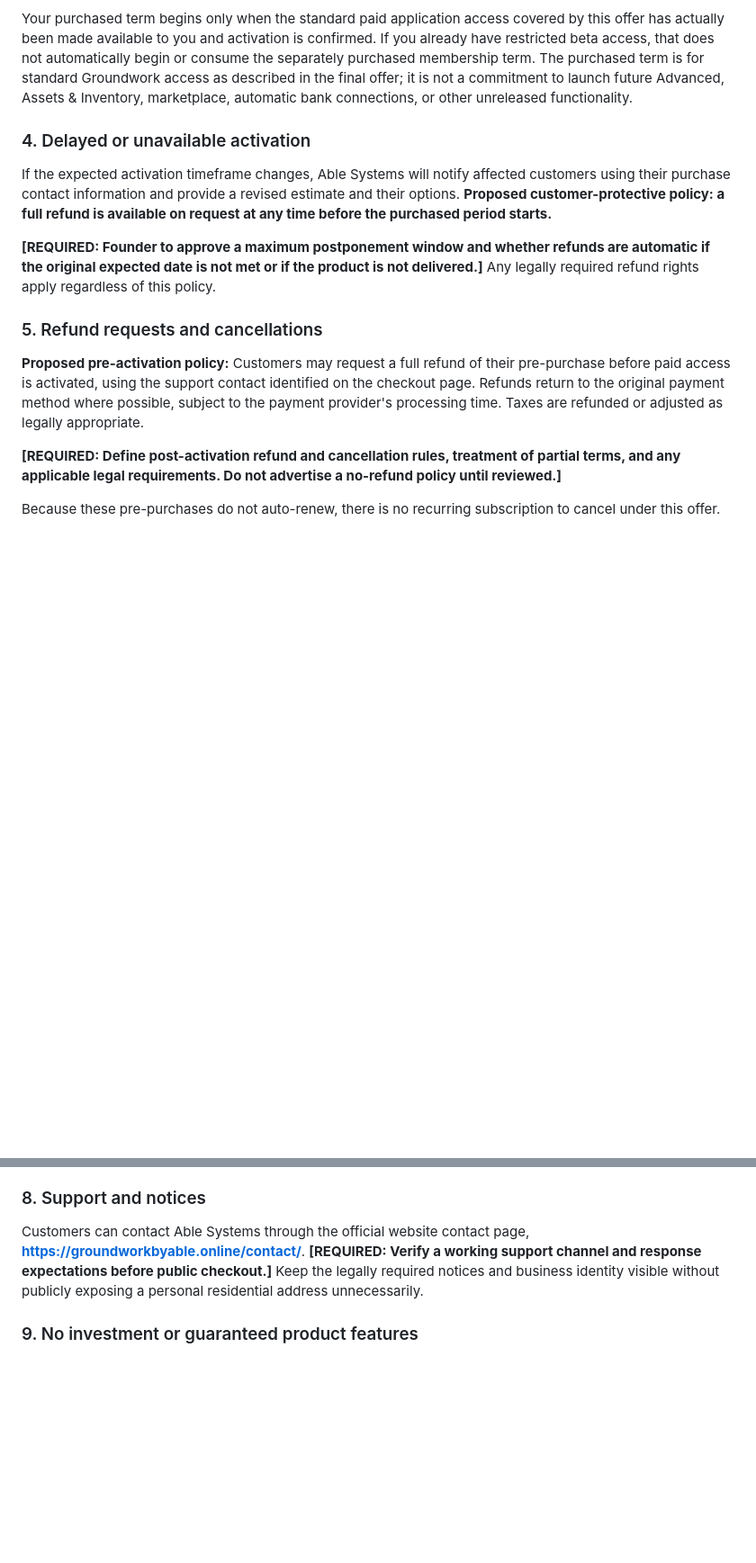
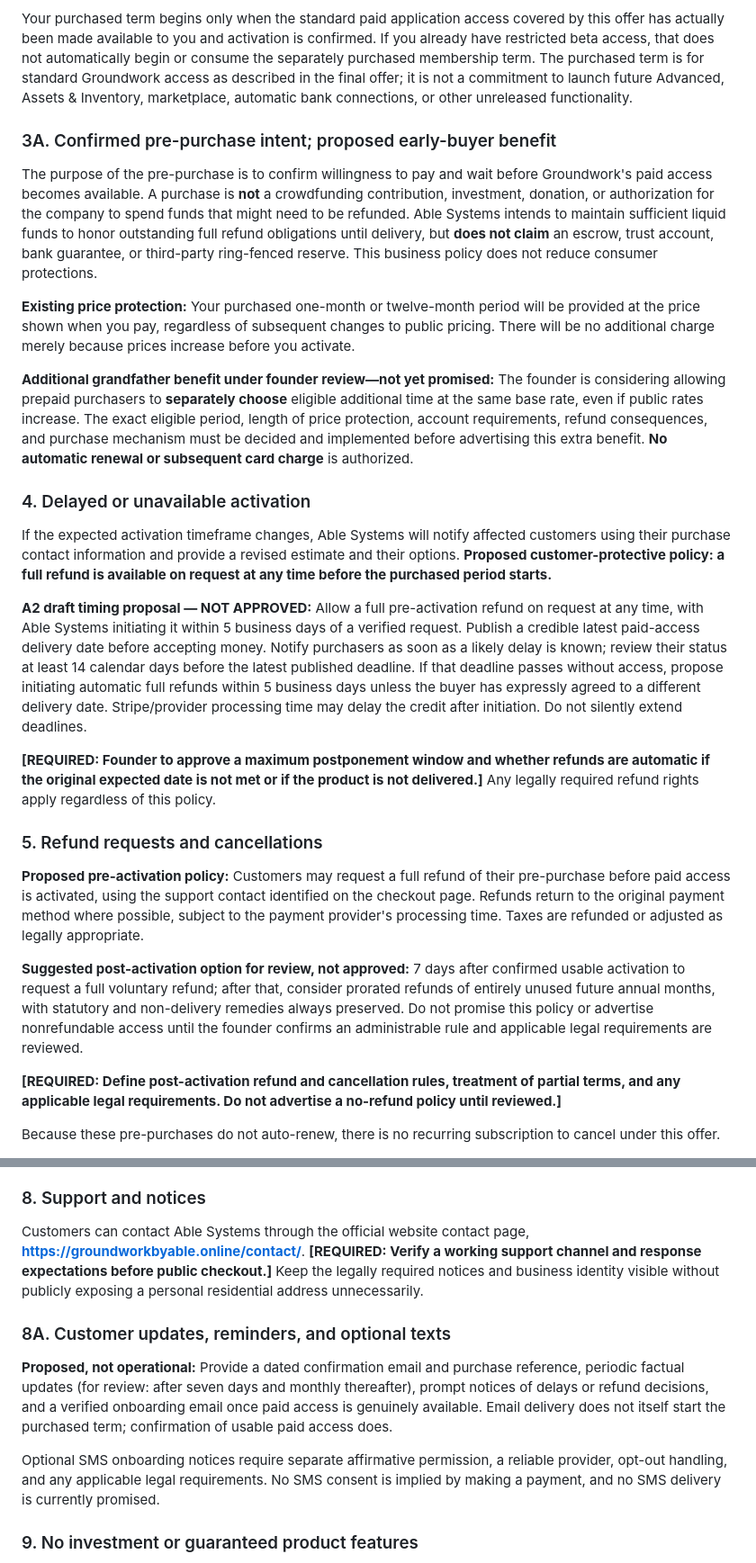
Before and after one commit to Groundworkable/free-bill-preview, a Markdown page: preorder/TERMS_FOR_FOUNDER_REVIEW.md, 2 parts joined by grey strips. Shown at 90% size. GitHub-like rendering; blank space fills up the shorter version.

Commit message:
Reflect founder A2 demand-validation intent and draft refund, reminder, reserve, and price-protection conditions without publication

```diff
--- a/preorder/TERMS_FOR_FOUNDER_REVIEW.md
+++ b/preorder/TERMS_FOR_FOUNDER_REVIEW.md
@@ -36,15 +36,27 @@ You will receive a payment confirmation and instructions for receiving access wh
 
 Your purchased term begins only when the standard paid application access covered by this offer has actually been made available to you and activation is confirmed. If you already have restricted beta access, that does not automatically begin or consume the separately purchased membership term. The purchased term is for standard Groundwork access as described in the final offer; it is not a commitment to launch future Advanced, Assets & Inventory, marketplace, automatic bank connections, or other unreleased functionality.
 
+### 3A. Confirmed pre-purchase intent; proposed early-buyer benefit
+
+The purpose of the pre-purchase is to confirm willingness to pay and wait before Groundwork's paid access becomes available. A purchase is **not** a crowdfunding contribution, investment, donation, or authorization for the company to spend funds that might need to be refunded. Able Systems intends to maintain sufficient liquid funds to honor outstanding full refund obligations until delivery, but **does not claim** an escrow, trust account, bank guarantee, or third-party ring-fenced reserve. This business policy does not reduce consumer protections.
+
+**Existing price protection:** Your purchased one-month or twelve-month period will be provided at the price shown when you pay, regardless of subsequent changes to public pricing. There will be no additional charge merely because prices increase before you activate.
+
+**Additional grandfather benefit under founder review—not yet promised:** The founder is considering allowing prepaid purchasers to **separately choose** eligible additional time at the same base rate, even if public rates increase. The exact eligible period, length of price protection, account requirements, refund consequences, and purchase mechanism must be decided and implemented before advertising this extra benefit. **No automatic renewal or subsequent card charge** is authorized.
+
 ### 4. Delayed or unavailable activation
 
 If the expected activation timeframe changes, Able Systems will notify affected customers using their purchase contact information and provide a revised estimate and their options. **Proposed customer-protective policy: a full refund is available on request at any time before the purchased period starts.**
+
+**A2 draft timing proposal — NOT APPROVED:** Allow a full pre-activation refund on request at any time, with Able Systems initiating it within 5 business days of a verified request. Publish a credible latest paid-access delivery date before accepting money. Notify purchasers as soon as a likely delay is known; review their status at least 14 calendar days before the latest published deadline. If that deadline passes without access, propose initiating automatic full refunds within 5 business days unless the buyer has expressly agreed to a different delivery date. Stripe/provider processing time may delay the credit after initiation. Do not silently extend deadlines.
 
 **[REQUIRED: Founder to approve a maximum postponement window and whether refunds are automatic if the original expected date is not met or if the product is not delivered.]** Any legally required refund rights apply regardless of this policy.
 
 ### 5. Refund requests and cancellations
 
 **Proposed pre-activation policy:** Customers may request a full refund of their pre-purchase before paid access is activated, using the support contact identified on the checkout page. Refunds return to the original payment method where possible, subject to the payment provider's processing time. Taxes are refunded or adjusted as legally appropriate.
+
+**Suggested post-activation option for review, not approved:** 7 days after confirmed usable activation to request a full voluntary refund; after that, consider prorated refunds of entirely unused future annual months, with statutory and non-delivery remedies always preserved. Do not promise this policy or advertise nonrefundable access until the founder confirms an administrable rule and applicable legal requirements are reviewed.
 
 **[REQUIRED: Define post-activation refund and cancellation rules, treatment of partial terms, and any applicable legal requirements. Do not advertise a no-refund policy until reviewed.]**
 
@@ -64,6 +76,12 @@ Stripe handles the payment details submitted to Stripe-hosted checkout. Able Sys
 
 Customers can contact Able Systems through the official website contact page, **https://groundworkbyable.online/contact/**. **[REQUIRED: Verify a working support channel and response expectations before public checkout.]** Keep the legally required notices and business identity visible without publicly exposing a personal residential address unnecessarily.
 
+### 8A. Customer updates, reminders, and optional texts
+
+**Proposed, not operational:** Provide a dated confirmation email and purchase reference, periodic factual updates (for review: after seven days and monthly thereafter), prompt notices of delays or refund decisions, and a verified onboarding email once paid access is genuinely available. Email delivery does not itself start the purchased term; confirmation of usable paid access does.
+
+Optional SMS onboarding notices require separate affirmative permission, a reliable provider, opt-out handling, and any applicable legal requirements. No SMS consent is implied by making a payment, and no SMS delivery is currently promised.
+
 ### 9. No investment or guaranteed product features
 
 A pre-purchase is not an investment, loan, deposit account, or promise of returns. The Groundwork platform is an informational and planning tool and does not provide personalized financial, legal, tax, or investment advice. Do not interpret the marketing site launch date, tour scenarios, or future roadmap as a promise that unfinished features will be included in this purchase.
```
Also changed, not shown: other parts of preorder/TERMS_FOR_FOUNDER_REVIEW.md (+4 -2 lines).
